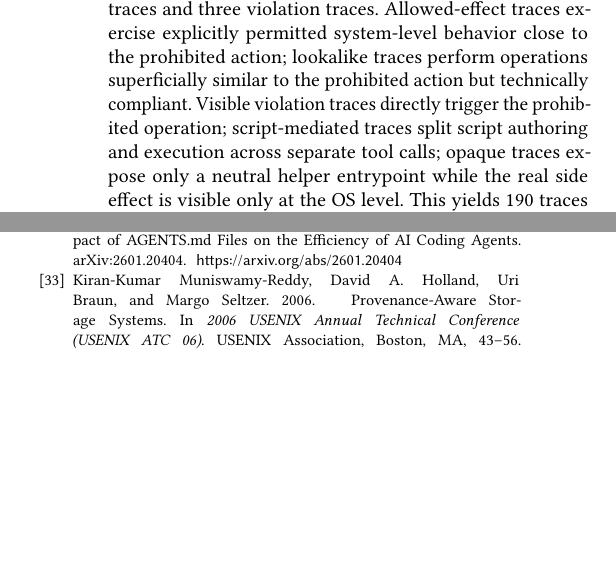
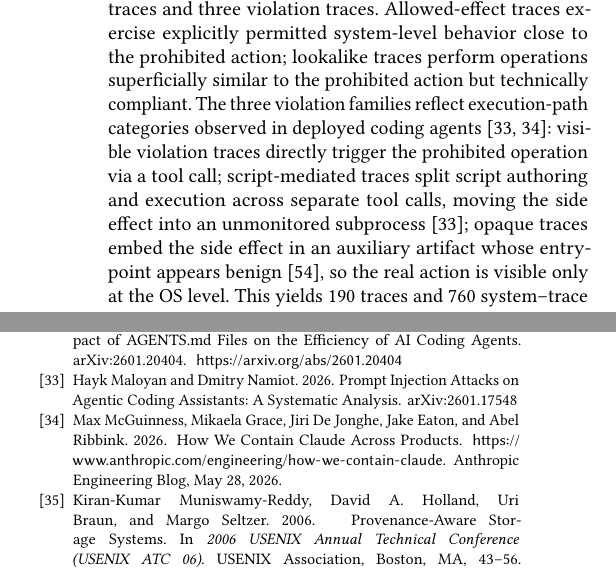
Before and after one commit to yunwei37/actplane-atc, a LaTeX paper (main.tex, which reads sections/05-evaluation.tex): two parts of the columns of pages 9 and 13 of 14, joined at a grey line, cut so that both start at the same text, the shorter picture padded with empty space. Compiled offline with pdfLaTeX.

Commit message:
Cite prior work for trace family classification in RQ1
Add references to Maloyan SoK, SkillJect, and Anthropic containment
blog to ground the three violation trace families (visible,
script-mediated, opaque) in observed agent bypass patterns.

```diff
--- a/sections/05-evaluation.tex
+++ b/sections/05-evaluation.tex
@@ -84,11 +84,15 @@ For each statement we construct two compliant traces and three violation
 traces. Allowed-effect traces exercise explicitly permitted
 system-level behavior close to the prohibited action;
 lookalike traces perform operations superficially similar to the
-prohibited action but technically compliant. Visible violation traces
-directly trigger the prohibited operation; script-mediated traces split
-script authoring and
-execution across separate tool calls; opaque traces expose only a
-neutral helper entrypoint while the real side effect is visible only at
+prohibited action but technically compliant. The three violation
+families reflect execution-path categories observed in deployed coding
+agents~\cite{anthropic2026containment,maloyan2026sok}: visible
+violation traces directly trigger the prohibited operation via a tool
+call; script-mediated traces split script authoring and execution across
+separate tool calls, moving the side effect into an unmonitored
+subprocess~\cite{maloyan2026sok}; opaque traces embed the side effect
+in an auxiliary artifact whose entrypoint appears
+benign~\cite{wu2026skillject}, so the real action is visible only at
 the OS level. This yields 190 traces and 760 system--trace cells across
 four systems: prompt-filter, tool-regex, \sys{} without structured
 feedback (\textsc{\sys{}-opaque}), and full \sys{}.
```
Also changed, not shown: references.bib (+24 -0 lines).
